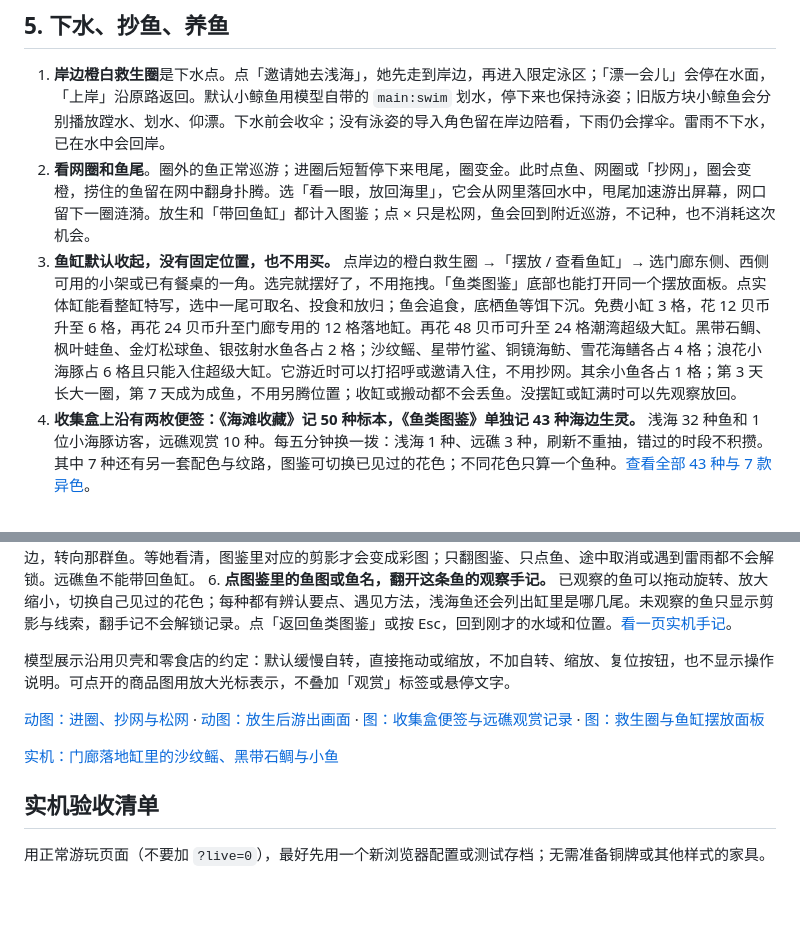
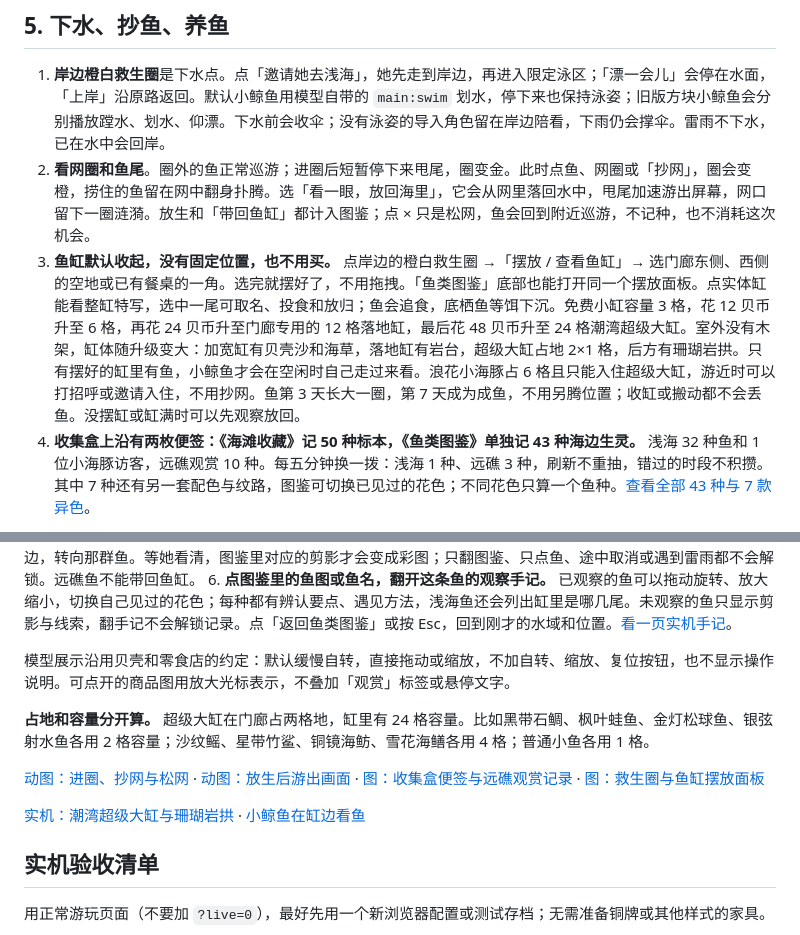
Before and after one commit to erenamochizuki/deepseek-mysweethome, a Markdown page: docs/BEACH-NEIGHBORS.md, 2 parts joined by grey strips. Drawn GitHub-style; blank space fills up the shorter version.

```diff
--- a/docs/BEACH-NEIGHBORS.md
+++ b/docs/BEACH-NEIGHBORS.md
@@ -55,7 +55,7 @@
 
 1. **岸边橙白救生圈**是下水点。点「邀请她去浅海」，她先走到岸边，再进入限定泳区；「漂一会儿」会停在水面，「上岸」沿原路返回。默认小鲸鱼用模型自带的 `main:swim` 划水，停下来也保持泳姿；旧版方块小鲸鱼会分别播放蹚水、划水、仰漂。下水前会收伞；没有泳姿的导入角色留在岸边陪看，下雨仍会撑伞。雷雨不下水，已在水中会回岸。
 2. **看网圈和鱼尾**。圈外的鱼正常巡游；进圈后短暂停下来甩尾，圈变金。此时点鱼、网圈或「抄网」，圈会变橙，捞住的鱼留在网中翻身扑腾。选「看一眼，放回海里」，它会从网里落回水中，甩尾加速游出屏幕，网口留下一圈涟漪。放生和「带回鱼缸」都计入图鉴；点 × 只是松网，鱼会回到附近巡游，不记种，也不消耗这次机会。
-3. **鱼缸默认收起，没有固定位置，也不用买。** 点岸边的橙白救生圈 →「摆放 / 查看鱼缸」→ 选门廊东侧、西侧可用的小架或已有餐桌的一角。选完就摆好了，不用拖拽。「鱼类图鉴」底部也能打开同一个摆放面板。点实体缸能看整缸特写，选中一尾可取名、投食和放归；鱼会追食，底栖鱼等饵下沉。免费小缸 3 格，花 12 贝币升至 6 格，再花 24 贝币升至门廊专用的 12 格落地缸。再花 48 贝币可升至 24 格潮湾超级大缸。黑带石鲷、枫叶蛙鱼、金灯松球鱼、银弦射水鱼各占 2 格；沙纹鳐、星带竹鲨、铜镜海鲂、雪花海鳝各占 4 格；浪花小海豚占 6 格且只能入住超级大缸。它游近时可以打招呼或邀请入住，不用抄网。其余小鱼各占 1 格；第 3 天长大一圈，第 7 天成为成鱼，不用另腾位置；收缸或搬动都不会丢鱼。没摆缸或缸满时可以先观察放回。
+3. **鱼缸默认收起，没有固定位置，也不用买。** 点岸边的橙白救生圈 →「摆放 / 查看鱼缸」→ 选门廊东侧、西侧的空地或已有餐桌的一角。选完就摆好了，不用拖拽。「鱼类图鉴」底部也能打开同一个摆放面板。点实体缸能看整缸特写，选中一尾可取名、投食和放归；鱼会追食，底栖鱼等饵下沉。免费小缸容量 3 格，花 12 贝币升至 6 格，再花 24 贝币升至门廊专用的 12 格落地缸，最后花 48 贝币升至 24 格潮湾超级大缸。室外没有木架，缸体随升级变大：加宽缸有贝壳沙和海草，落地缸有岩台，超级大缸占地 2×1 格，后方有珊瑚岩拱。只有摆好的缸里有鱼，小鲸鱼才会在空闲时自己走过来看。浪花小海豚占 6 格且只能入住超级大缸，游近时可以打招呼或邀请入住，不用抄网。鱼第 3 天长大一圈，第 7 天成为成鱼，不用另腾位置；收缸或搬动都不会丢鱼。没摆缸或缸满时可以先观察放回。
 4. **收集盒上沿有两枚便签：《海滩收藏》记 50 种标本，《鱼类图鉴》单独记 43 种海边生灵。** 浅海 32 种鱼和 1 位小海豚访客，远礁观赏 10 种。每五分钟换一拨：浅海 1 种、远礁 3 种，刷新不重抽，错过的时段不积攒。其中 7 种还有另一套配色与纹路，图鉴可切换已见过的花色；不同花色只算一个鱼种。[查看全部 43 种与 7 款异色](fish-folio.png)。
 
 **浅海幻想和重逢。** 折帆鱼、雨铃鱼各占 2 格；月蚀鳐、驮岛鱼各占 4 格。驮岛鱼第 3、7 天会各长出一枝珊瑚。在家住过再放归的鱼，离家至少两天后，可能游到网圈外侧。点它或在救生圈选择「圈外的老朋友」能看看它；不点也会自行离开，不发奖励、不占当班抄网机会。名字、花色和离家时的模样不变；当场观察并放回的野鱼不会被算作老朋友。
@@ -64,9 +64,11 @@
 
 模型展示沿用贝壳和零食店的约定：默认缓慢自转，直接拖动或缩放，不加自转、缩放、复位按钮，也不显示操作说明。可点开的商品图用放大光标表示，不叠加「观赏」标签或悬停文字。
 
+**占地和容量分开算。** 超级大缸在门廊占两格地，缸里有 24 格容量。比如黑带石鲷、枫叶蛙鱼、金灯松球鱼、银弦射水鱼各用 2 格容量；沙纹鳐、星带竹鲨、铜镜海鲂、雪花海鳝各用 4 格；普通小鱼各用 1 格。
+
 [动图：进圈、抄网与松网](fish-net-struggle.gif) · [动图：放生后游出画面](fish-net-release.gif) · [图：收集盒便签与远礁观赏记录](fish-guide-reef.jpg) · [图：救生圈与鱼缸摆放面板](fish-tank-placement.jpg)
 
-[实机：门廊落地缸里的沙纹鳐、黑带石鲷与小鱼](fish-tank-closeup.jpg)
+[实机：潮湾超级大缸与珊瑚岩拱](porch-aquarium-interior.jpg) · [小鲸鱼在缸边看鱼](porch-aquarium-desktop.jpg)
 
 ## 实机验收清单
 
```
Also changed, not shown: docs/porch-aquarium-desktop.jpg (added), docs/porch-aquarium-interior.jpg (added), docs/porch-aquarium-mobile.jpg (added), 8 other files.
